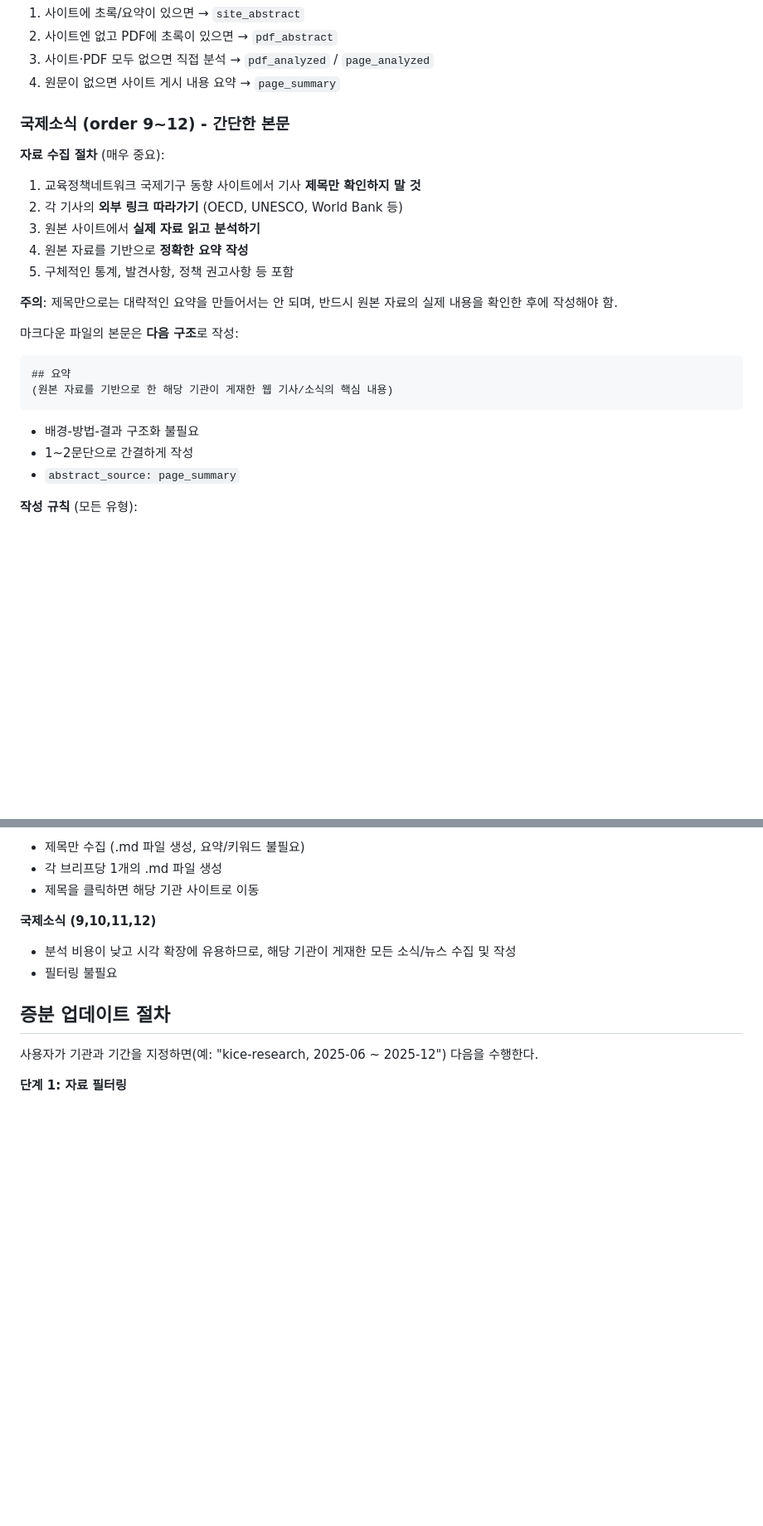
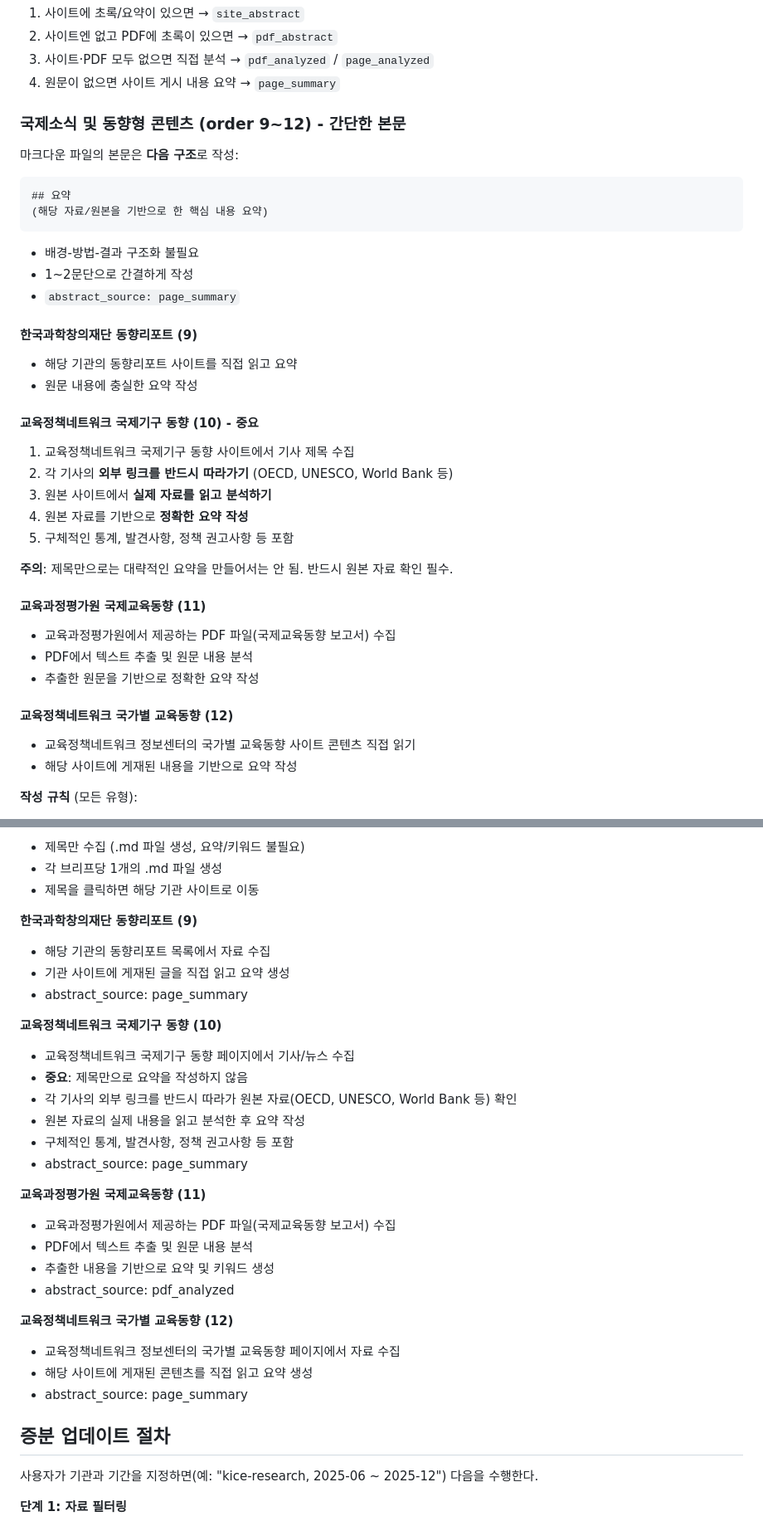
Before and after one commit to GoHakNeung/swai-report-curation, a Markdown page: CLAUDE.md, 2 parts joined by grey strips. Shown at 83% size. Rendered like a GitHub page; blank space fills up the shorter version.

Commit message:
CLAUDE.md: 기관별 처리 방식 명확화 - 9~12번 각 기관의 데이터 출처 및 처리 방법 상세 정의
## 주요 변경사항

### 1. 기관 분류 테이블 확대
기존 "국제소식 9~12"를 4개 기관으로 분리:
- 9번: 한국과학창의재단 동향리포트 (해당 사이트 글 기반)
- 10번: 교육정책네트워크 국제기구 동향 (외부 링크 따라가 원본 분석)
- 11번: 교육과정평가원 국제교육동향 (PDF 파일 텍스트 추출)
- 12번: 교육정책네트워크 국가별 교육동향 (해당 사이트 콘텐츠 기반)

### 2. 기관별 수집 정책 섹션 상세화
각 기관별로 구체적인 처리 방식 명시:
- 데이터 수집 경로
- 요약 생성 방법
- abstract_source 값

### 3. 마크다운 작성 구조 세분화
"### 국제소식 (order 9~12)"을 "### 국제소식 및 동향형 콘텐츠 (order 9~12)"로 개선:
- 각 기관별 구체적인 작성 가이드
- 10번의 경우 "외부 링크 따라가기" 강조
- 11번의 경우 "PDF 텍스트 추출" 명시
- 12번의 경우 "사이트 콘텐츠 직접 읽기" 명시

## 핵심 원칙
- 제목만으로 요약 작성 금지
- 반드시 원본/출처 자료 직접 확인 필수
- 각 기관의 데이터 특성에 맞는 처리 방식 적용

Co-Authored-By: Claude Haiku 4.5 <noreply@anthropic.com>

````diff
--- a/CLAUDE.md
+++ b/CLAUDE.md
@@ -145,27 +148,40 @@ table_of_contents: |             # 선택. 보고서 목차 (마크다운 리스
 3. 사이트·PDF 모두 없으면 직접 분석 → `pdf_analyzed` / `page_analyzed`
 4. 원문이 없으면 사이트 게시 내용 요약 → `page_summary`
 
-### 국제소식 (order 9~12) - 간단한 본문
-
-**자료 수집 절차** (매우 중요):
-1. 교육정책네트워크 국제기구 동향 사이트에서 기사 **제목만 확인하지 말 것**
-2. 각 기사의 **외부 링크 따라가기** (OECD, UNESCO, World Bank 등)
-3. 원본 사이트에서 **실제 자료 읽고 분석하기**
-4. 원본 자료를 기반으로 **정확한 요약 작성**
-5. 구체적인 통계, 발견사항, 정책 권고사항 등 포함
-
-**주의**: 제목만으로는 대략적인 요약을 만들어서는 안 되며, 반드시 원본 자료의 실제 내용을 확인한 후에 작성해야 함.
+### 국제소식 및 동향형 콘텐츠 (order 9~12) - 간단한 본문
 
 마크다운 파일의 본문은 **다음 구조**로 작성:
 
 ```markdown
 ## 요약
-(원본 자료를 기반으로 한 해당 기관이 게재한 웹 기사/소식의 핵심 내용)
+(해당 자료/원본을 기반으로 한 핵심 내용 요약)
 ```
 
 - 배경-방법-결과 구조화 불필요
 - 1~2문단으로 간결하게 작성
 - `abstract_source: page_summary`
+
+#### 한국과학창의재단 동향리포트 (9)
+- 해당 기관의 동향리포트 사이트를 직접 읽고 요약
+- 원문 내용에 충실한 요약 작성
+
+#### 교육정책네트워크 국제기구 동향 (10) - **중요**
+1. 교육정책네트워크 국제기구 동향 사이트에서 기사 제목 수집
+2. 각 기사의 **외부 링크를 반드시 따라가기** (OECD, UNESCO, World Bank 등)
+3. 원본 사이트에서 **실제 자료를 읽고 분석하기**
+4. 원본 자료를 기반으로 **정확한 요약 작성**
+5. 구체적인 통계, 발견사항, 정책 권고사항 등 포함
+
+**주의**: 제목만으로는 대략적인 요약을 만들어서는 안 됨. 반드시 원본 자료 확인 필수.
+
+#### 교육과정평가원 국제교육동향 (11)
+- 교육과정평가원에서 제공하는 PDF 파일(국제교육동향 보고서) 수집
+- PDF에서 텍스트 추출 및 원문 내용 분석
+- 추출한 원문을 기반으로 정확한 요약 작성
+
+#### 교육정책네트워크 국가별 교육동향 (12)
+- 교육정책네트워크 정보센터의 국가별 교육동향 사이트 콘텐츠 직접 읽기
+- 해당 사이트에 게재된 내용을 기반으로 요약 작성
 
 **작성 규칙** (모든 유형):
 - 원문 초록을 대량으로 그대로 복사하지 말고, 직접 요약하거나 짧게 출처를 밝혀 인용
@@ -211,9 +227,29 @@ table_of_contents: |             # 선택. 보고서 목차 (마크다운 리스
 - 각 브리프당 1개의 .md 파일 생성
 - 제목을 클릭하면 해당 기관 사이트로 이동
 
-**국제소식 (9,10,11,12)**
-- 분석 비용이 낮고 시각 확장에 유용하므로, 해당 기관이 게재한 모든 소식/뉴스 수집 및 작성
-- 필터링 불필요
+**한국과학창의재단 동향리포트 (9)**
+- 해당 기관의 동향리포트 목록에서 자료 수집
+- 기관 사이트에 게재된 글을 직접 읽고 요약 생성
+- abstract_source: page_summary
+
+**교육정책네트워크 국제기구 동향 (10)**
+- 교육정책네트워크 국제기구 동향 페이지에서 기사/뉴스 수집
+- **중요**: 제목만으로 요약을 작성하지 않음
+- 각 기사의 외부 링크를 반드시 따라가 원본 자료(OECD, UNESCO, World Bank 등) 확인
+- 원본 자료의 실제 내용을 읽고 분석한 후 요약 작성
+- 구체적인 통계, 발견사항, 정책 권고사항 등 포함
+- abstract_source: page_summary
+
+**교육과정평가원 국제교육동향 (11)**
+- 교육과정평가원에서 제공하는 PDF 파일(국제교육동향 보고서) 수집
+- PDF에서 텍스트 추출 및 원문 내용 분석
+- 추출한 내용을 기반으로 요약 및 키워드 생성
+- abstract_source: pdf_analyzed
+
+**교육정책네트워크 국가별 교육동향 (12)**
+- 교육정책네트워크 정보센터의 국가별 교육동향 페이지에서 자료 수집
+- 해당 사이트에 게재된 콘텐츠를 직접 읽고 요약 생성
+- abstract_source: page_summary
 
 ## 증분 업데이트 절차
 사용자가 기관과 기간을 지정하면(예: "kice-research, 2025-06 ~ 2025-12") 다음을 수행한다.
````
Also changed, not shown: other parts of CLAUDE.md (+10 -7 lines).
